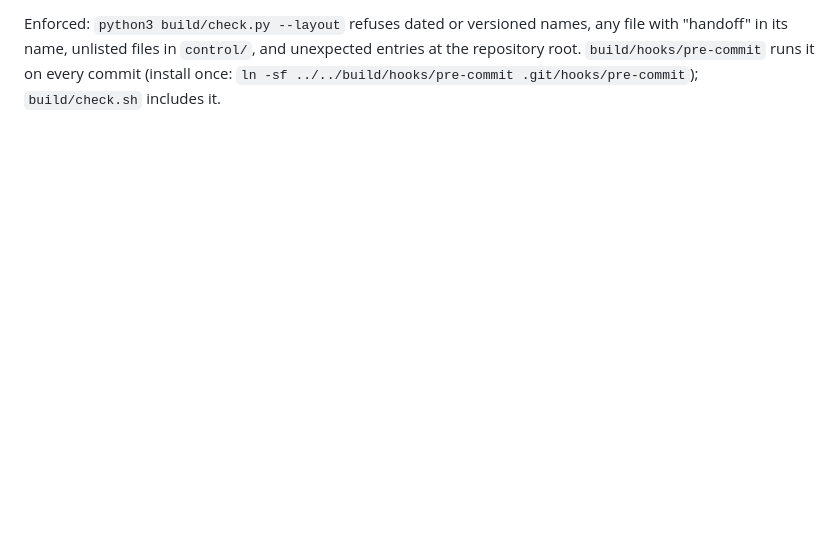
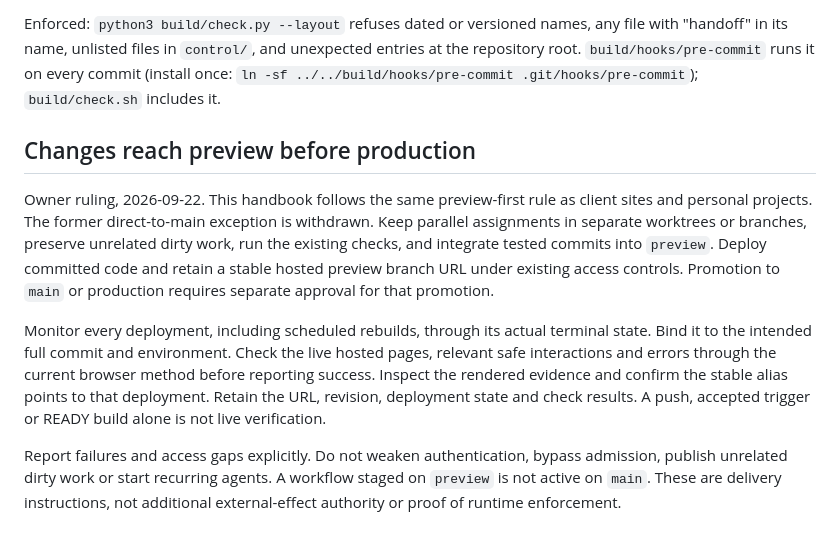
Before and after one commit to desland01/agent-engineering-handbook, a Markdown page: control/README.md, the part around the change. GitHub-like rendering; blank space fills up the shorter version.

Commit message:
docs(delivery): require verified previews before production
Co-Authored-By: Claude Code <noreply@anthropic.com>

```diff
--- a/control/README.md
+++ b/control/README.md
@@ -39,3 +39,11 @@ Enforced: `python3 build/check.py --layout` refuses dated or versioned names, an
 "handoff" in its name, unlisted files in `control/`, and unexpected entries at the repository
 root. `build/hooks/pre-commit` runs it on every commit (install once:
 `ln -sf ../../build/hooks/pre-commit .git/hooks/pre-commit`); `build/check.sh` includes it.
+
+## Changes reach preview before production
+
+Owner ruling, 2026-09-22. This handbook follows the same preview-first rule as client sites and personal projects. The former direct-to-main exception is withdrawn. Keep parallel assignments in separate worktrees or branches, preserve unrelated dirty work, run the existing checks, and integrate tested commits into `preview`. Deploy committed code and retain a stable hosted preview branch URL under existing access controls. Promotion to `main` or production requires separate approval for that promotion.
+
+Monitor every deployment, including scheduled rebuilds, through its actual terminal state. Bind it to the intended full commit and environment. Check the live hosted pages, relevant safe interactions and errors through the current browser method before reporting success. Inspect the rendered evidence and confirm the stable alias points to that deployment. Retain the URL, revision, deployment state and check results. A push, accepted trigger or READY build alone is not live verification.
+
+Report failures and access gaps explicitly. Do not weaken authentication, bypass admission, publish unrelated dirty work or start recurring agents. A workflow staged on `preview` is not active on `main`. These are delivery instructions, not additional external-effect authority or proof of runtime enforcement.
```
